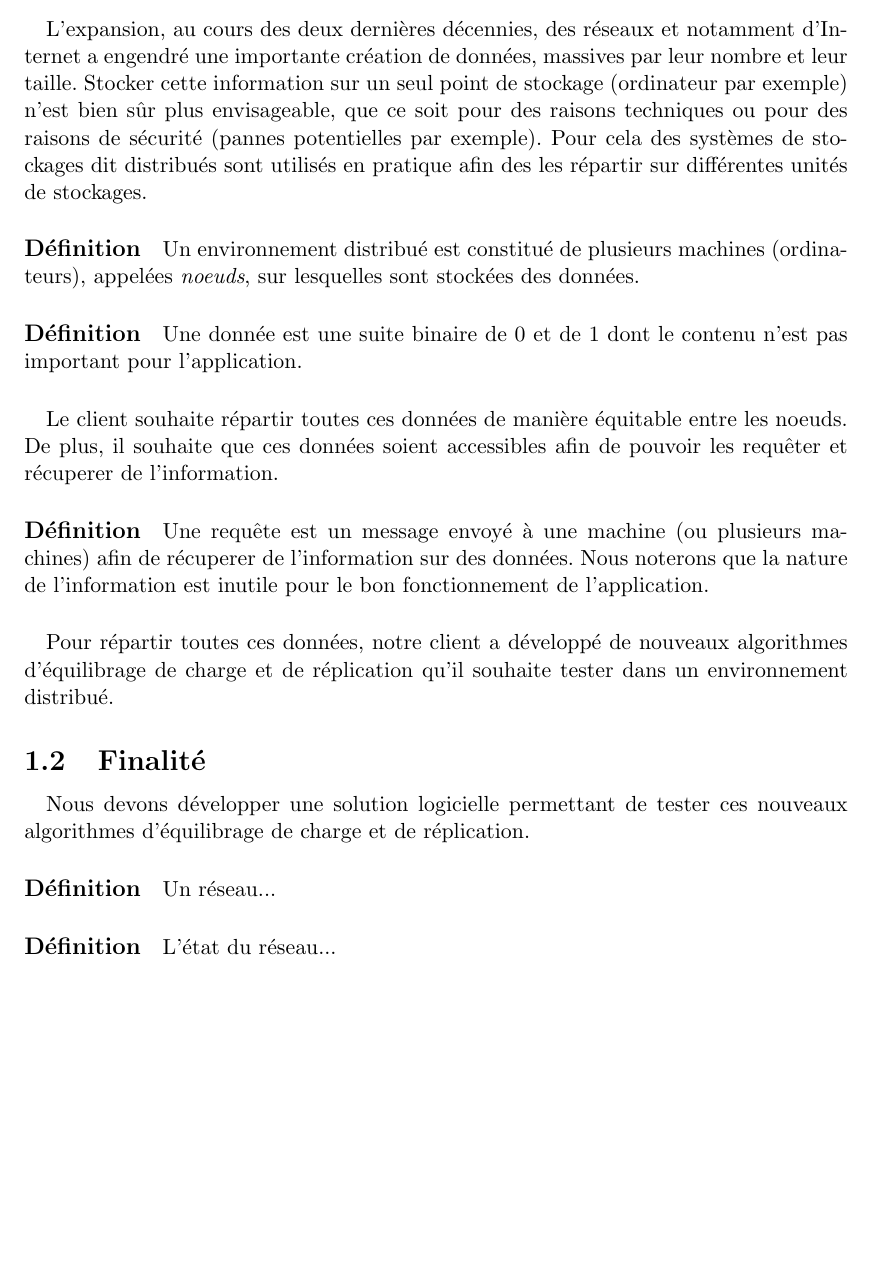
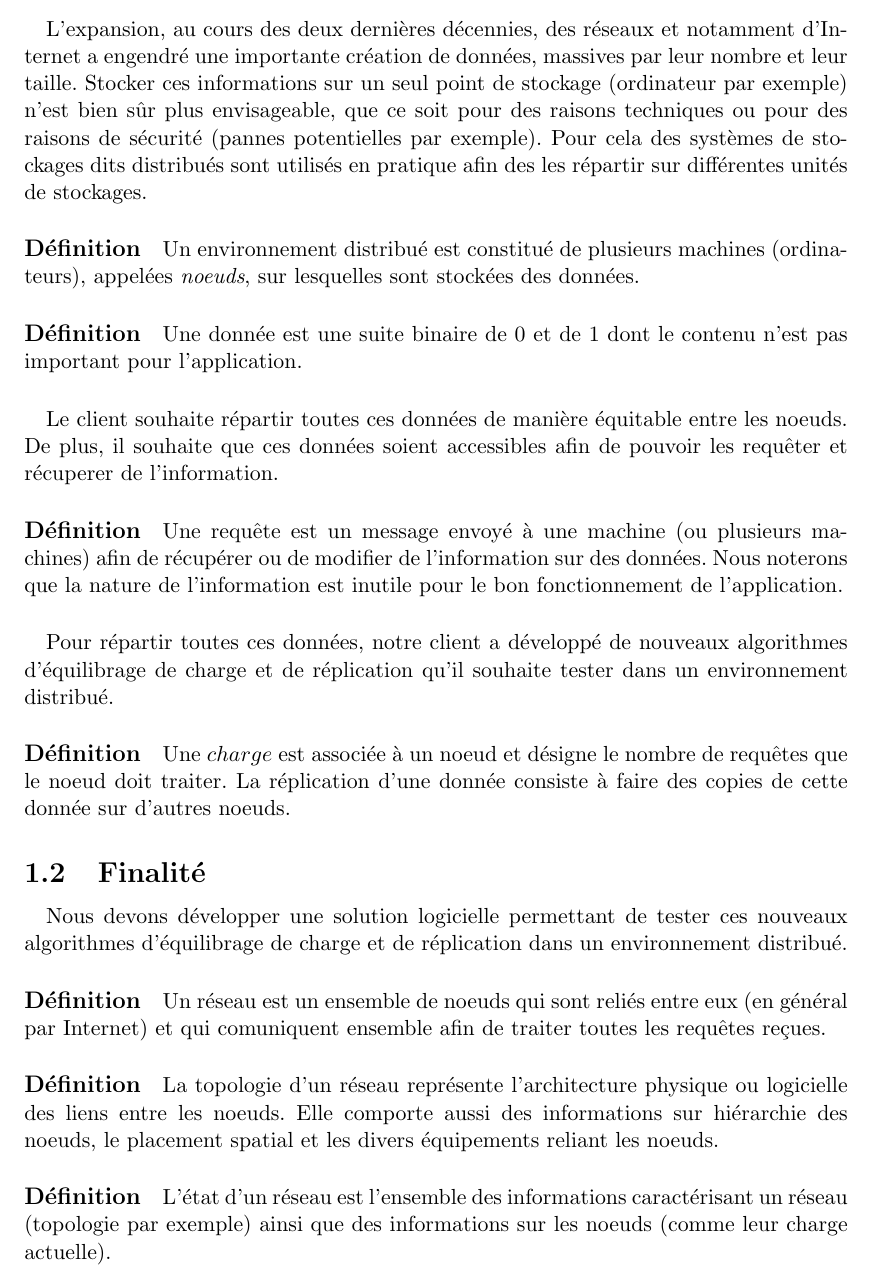
Before and after one commit to LuminusDev/Simulassandra, a LaTeX document (Documents_internes/identifications_besoins.tex): part of page 3 of 7 before the commit and part of page 3 of 8 after it, cut so that both start at the same text, the shorter picture padded with empty space. Compiled offline with pdfLaTeX.

Commit message:
improve 'définitions' and correct mistakes

```diff
--- a/Documents_internes/identifications_besoins.tex
+++ b/Documents_internes/identifications_besoins.tex
@@ -40,8 +40,8 @@ Il s'agit d'un document support pour l'élaboration du cahier des charges
 
 \paragraph{}
 L'expansion, au cours des deux dernières décennies, des réseaux et notamment d'Internet a engendré une importante création de données, massives par leur nombre et leur taille.
-Stocker cette information sur un seul point de stockage (ordinateur par exemple) n'est bien sûr plus envisageable, que ce soit pour des raisons  techniques ou pour des raisons de sécurité (pannes potentielles par exemple).
-Pour cela des systèmes de stockages dit distribués sont utilisés en pratique afin des les répartir sur différentes unités de stockages.
+Stocker ces informations sur un seul point de stockage (ordinateur par exemple) n'est bien sûr plus envisageable, que ce soit pour des raisons techniques ou pour des raisons de sécurité (pannes potentielles par exemple).
+Pour cela des systèmes de stockages dits distribués sont utilisés en pratique afin des les répartir sur différentes unités de stockages.
 
 \paragraph{Définition} Un environnement distribué est constitué de plusieurs machines (ordinateurs), appelées \textit{noeuds}, sur lesquelles sont stockées des données.
 
@@ -49,18 +49,20 @@ Pour cela des systèmes de stockages dit distribués sont utilisés en pratique
 
 \paragraph{} Le client souhaite répartir toutes ces données de manière équitable entre les noeuds. De plus, il souhaite que ces données soient accessibles afin de pouvoir les requêter et récuperer de l'information.
 
-\paragraph{Définition} Une requête est un message envoyé à une machine (ou plusieurs machines) afin de récuperer de l'information sur des données.
+\paragraph{Définition} Une requête est un message envoyé à une machine (ou plusieurs machines) afin de récupérer ou de modifier de l'information sur des données.
 Nous noterons que la nature de l'information est inutile pour le bon fonctionnement de l'application.
-
 
 \paragraph{} Pour répartir toutes ces données, notre client a développé de nouveaux algorithmes d'équilibrage de charge et de réplication qu'il souhaite tester dans un environnement distribué.
 
+\paragraph{Définition} Une $charge$ est associée à un noeud et désigne le nombre de requêtes que le noeud doit traiter. La réplication d'une donnée consiste à faire des copies de cette donnée sur d'autres noeuds.
+
 \subsection{Finalité}
 
-\paragraph{} Nous devons développer une solution logicielle permettant de tester ces nouveaux algorithmes d'équilibrage de charge et de réplication.
+\paragraph{} Nous devons développer une solution logicielle permettant de tester ces nouveaux algorithmes d'équilibrage de charge et de réplication dans un environnement distribué.
 
-\paragraph{Définition} Un réseau...
+\paragraph{Définition} Un réseau est un ensemble de noeuds qui sont reliés entre eux (en général par Internet) et qui comuniquent ensemble afin de traiter toutes les requêtes reçues.
 
-\paragraph{Définition} L'état du réseau...
+\paragraph{Définition} La topologie d'un réseau représente l'architecture physique ou logicielle des liens entre les noeuds. Elle comporte aussi des informations sur
+ hiérarchie des noeuds, le placement spatial et les divers équipements reliant les noeuds.
 
-\paragraph{}Cette solution permet le paramétrage d'un réseau, c'est-à-dire le nombre de noeuds souhaité et la topologie du réseau.
+\paragraph{Définition} L'état d'un réseau est l'ensemble des informations caractérisant un réseau (topologie par exemple) ainsi que des informations sur les noeuds (comme leur charge actuelle).
```
Also changed, not shown: Documents_internes/identifications_besoins.pdf, Documents_internes/identifications_besoins.tex (6 more changed lines).
